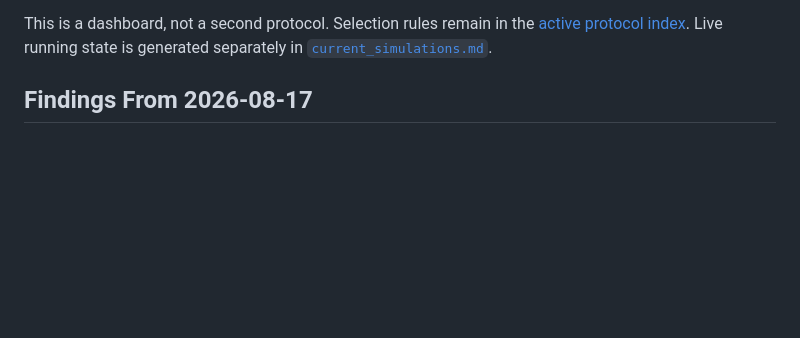
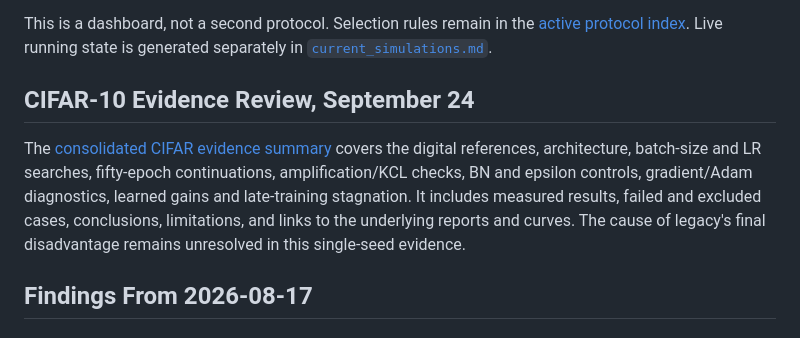
Before and after one commit to filip137/drn-server-code, a Markdown page: docs/current_state.md, the part around one of its changes. Drawn GitHub-style; blank space fills up the shorter version.

Commit message:
cifar10 review

```diff
--- a/docs/current_state.md
+++ b/docs/current_state.md
@@ -6,6 +6,16 @@ This is a dashboard, not a second protocol. Selection rules remain in the
 [active protocol index](conv_paper_hyperparameter_protocol.md). Live running
 state is generated separately in
 [`current_simulations.md`](current_simulations.md).
+
+## CIFAR-10 Evidence Review, September 24
+
+The [consolidated CIFAR evidence summary](cifar_experiment_review_20260924.md)
+covers the digital references, architecture, batch-size and LR searches,
+fifty-epoch continuations, amplification/KCL checks, BN and epsilon controls,
+gradient/Adam diagnostics, learned gains and late-training stagnation. It
+includes measured results, failed and excluded cases, conclusions, limitations,
+and links to the underlying reports and curves. The cause of legacy's final
+disadvantage remains unresolved in this single-seed evidence.
 
 ## Findings From 2026-08-17
 
```
Also changed, not shown: other parts of docs/current_state.md (+1 -1 lines), docs/cifar_experiment_review_20260924.md (added, +355 -0 lines).
